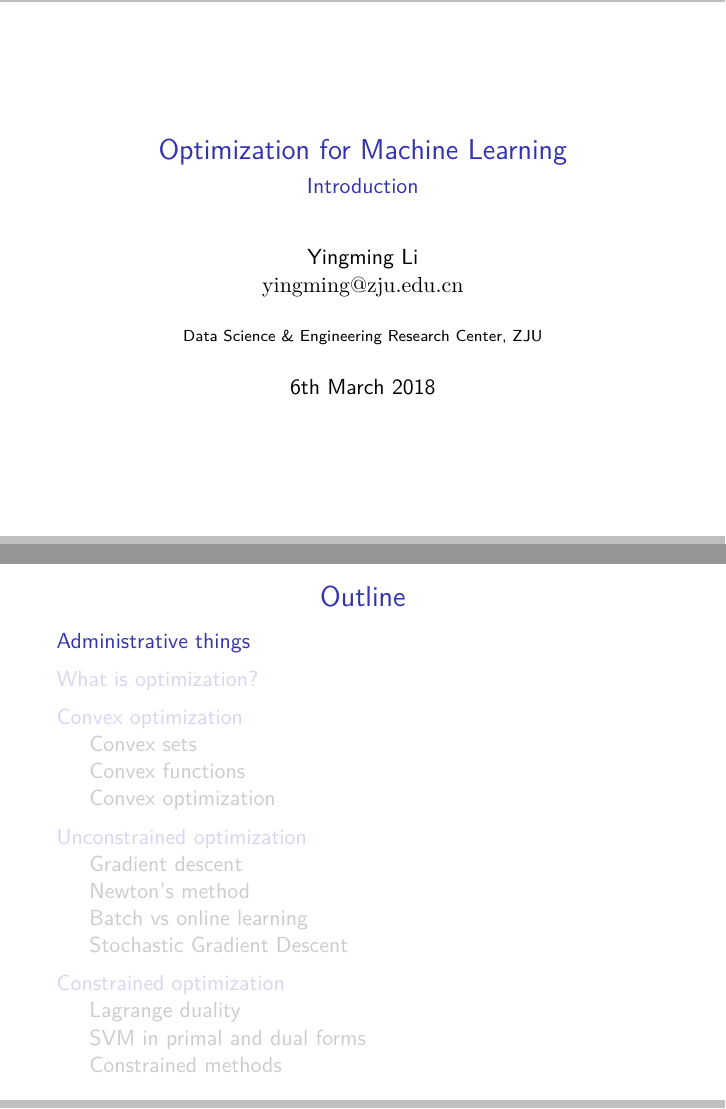
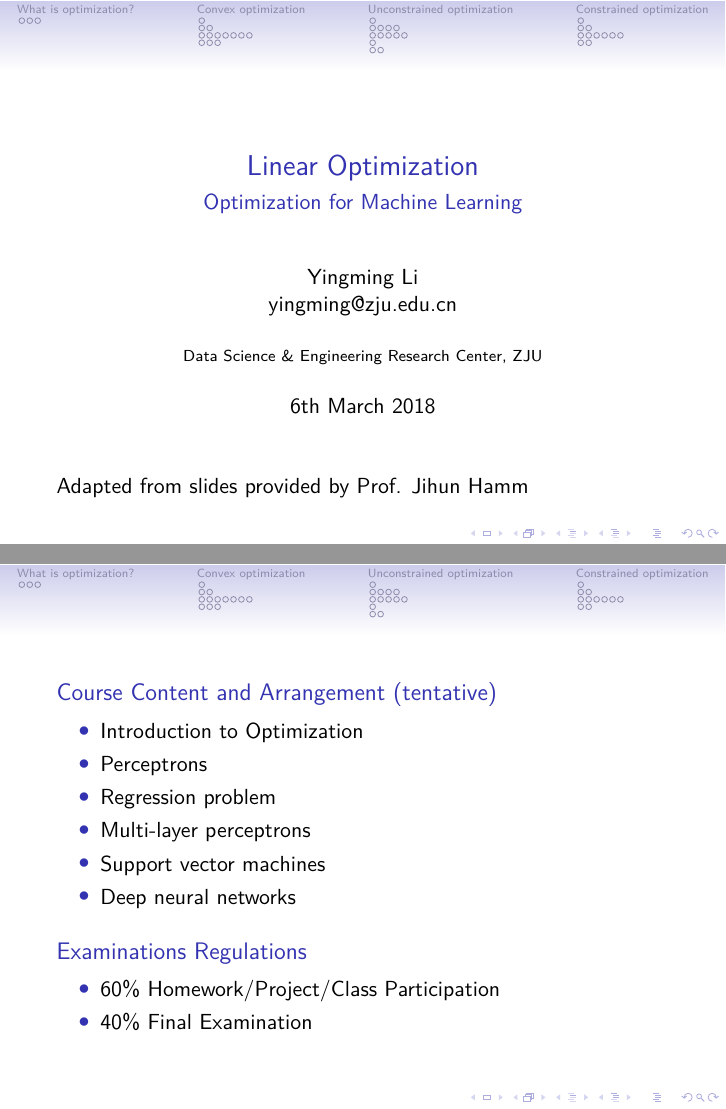
Before and after one commit to luzai/opt18, LaTeX slides (main.tex): pages 1 and 2 of 48 before the commit and pages 1 and 2 of 49 after it, joined at a grey line. Compiled offline with XeLaTeX.

```diff
--- a/main.tex
+++ b/main.tex
@@ -3,8 +3,8 @@
 % !TeX program = xelatex
 % !BIB program = bibtex
 
-% \documentclass[notes]{beamer}
-\documentclass[draft]{beamer}
+\documentclass[notes]{beamer}
+% \documentclass[draft]{beamer}
 \usetheme{Singapore}
 % \usecolortheme{default}
 %\usepackage{pgfpages}
@@ -16,9 +16,10 @@
 \usepackage{mmstyles}
 % \usepackage{hanging}
 \usepackage{listings}
-\usepackage{fontspec}
 \usefonttheme[onlymath]{serif}
-\usepackage{xeCJK}
+% \usepackage{fontspec}
+% \usepackage{xeCJK}
+
 % \usepackage[backend=biber]{biblatex}
 % \bibliography{./ref.bib}
 %\addbibresource{ref.bib}
@@ -94,15 +95,15 @@
 % The title of the presentation:
 %  - first a short version which is visible at the bottom of each slide;
 %  - second the full title shown on the title slide;
-\title[Opt for ML]{Optimization for Machine Learning}
+\title[Opt for ML]{Linear Optimization}
 
 % Optional: a subtitle to be dispalyed on the title slide
-\subtitle{Introduction}
+\subtitle{Optimization for Machine Learning}
 
 % The author(s) of the presentation:
 %  - again first a short version to be displayed at the bottom;
 %  - next the full list of authors, which may include contact information;
-\author[YingmingLi]{Yingming Li \\ \textrm{yingming@zju.edu.cn} }
+\author[YingmingLi]{Yingming Li \\ yingming@zju.edu.cn}
 % The institute:
 %  - to start the name of the university as displayed on the top of each slide
 %    this can be adjusted such that you can also create a Dutch version
@@ -119,8 +120,45 @@
 
 \begin{frame}
 	\titlepage
+	Adapted from slides provided by Prof. Jihun Hamm
+
 \end{frame}
 
+\begin{frame}
+	\begin{block}{Course Content and Arrangement (tentative)}
+		\begin{itemize}
+			\item Introduction to Optimization
+			\item Perceptrons
+			\item Regression problem
+			\item Multi-layer perceptrons
+			\item Support vector machines
+			\item Deep neural networks
+		\end{itemize}
+	\end{block}
+	\begin{block}{Examinations Regulations}
+		\begin{itemize}
+			\item 60\% Homework/Project/Class Participation
+			\item 40\% Final Examination
+		\end{itemize}
+	\end{block}
+\end{frame}
+
+\begin{frame}
+	\begin{block}{Instructor: Dr Yingming Li}
+		\begin{itemize}
+			\item Assistant professor in ISEE since May 2016
+			\item Research interest: Machine Learning \& Data Mining
+			\item Related publications: more than 10 papers in top conferences and journals, such as ICML, AAAI, IJCAI, and TKDE.
+		\end{itemize}
+	\end{block}
+	\begin{block}{Teaching Assistant: Xinglu Wang}
+		Email: 3140102282@zju.edu.cn, QQ Group: 680965368
+	\end{block}
+	\begin{block}{Textbook}
+		Yaxiang Yuan, Wenyu Sun, Optimization Theory and Methods, 1st edition, 1997\\
+		Christopher M. Bishop, Pattern Recognition and Machine Learning, April, 2011
+	\end{block}
+\end{frame}
 \AtBeginSection[]
 {
 	\begin{frame}
@@ -137,7 +175,7 @@
 %    \end{frame}
 % }
 
-\section{Administrative things}
+% \section{Administrative things}
 
 \begin{frame}
 	\begin{block}{Lecturer}
```
Also changed, not shown: .travis.yml (added, +21 -0 lines), Makefile, main.tex (70 more changed lines). Lines whose indentation alone changed are shown as unchanged.
